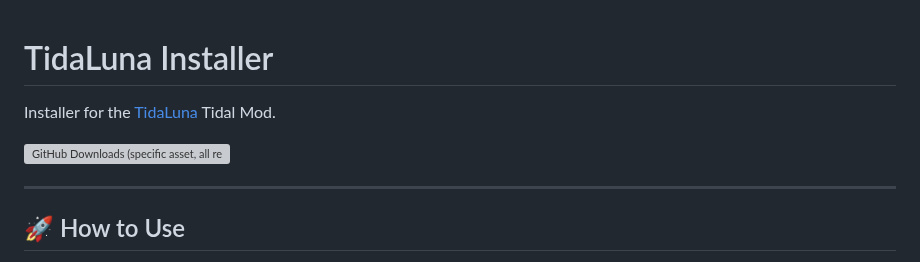
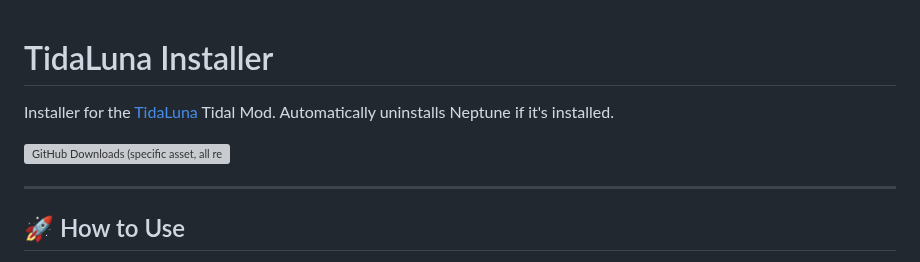
Before and after one commit to jxnxsdev/TidaLuna-Installer, a Markdown page: README.md, the part around the change. GitHub-like rendering; grey boxes are pictures that could not be loaded.

```diff
--- a/README.md
+++ b/README.md
@@ -1,10 +1,8 @@
-
 # TidaLuna Installer
 
-Installer for the [TidaLuna](https://github.com/Inrixia/TidaLuna) Tidal Mod.
+Installer for the [TidaLuna](https://github.com/Inrixia/TidaLuna) Tidal Mod. Automatically uninstalls Neptune if it's installed.
 
 ![GitHub Downloads (specific asset, all releases)](https://img.shields.io/github/downloads/jxnxsdev/TidaLuna-Installer/installer-windows.exe)
-
 
 ---
 
```
